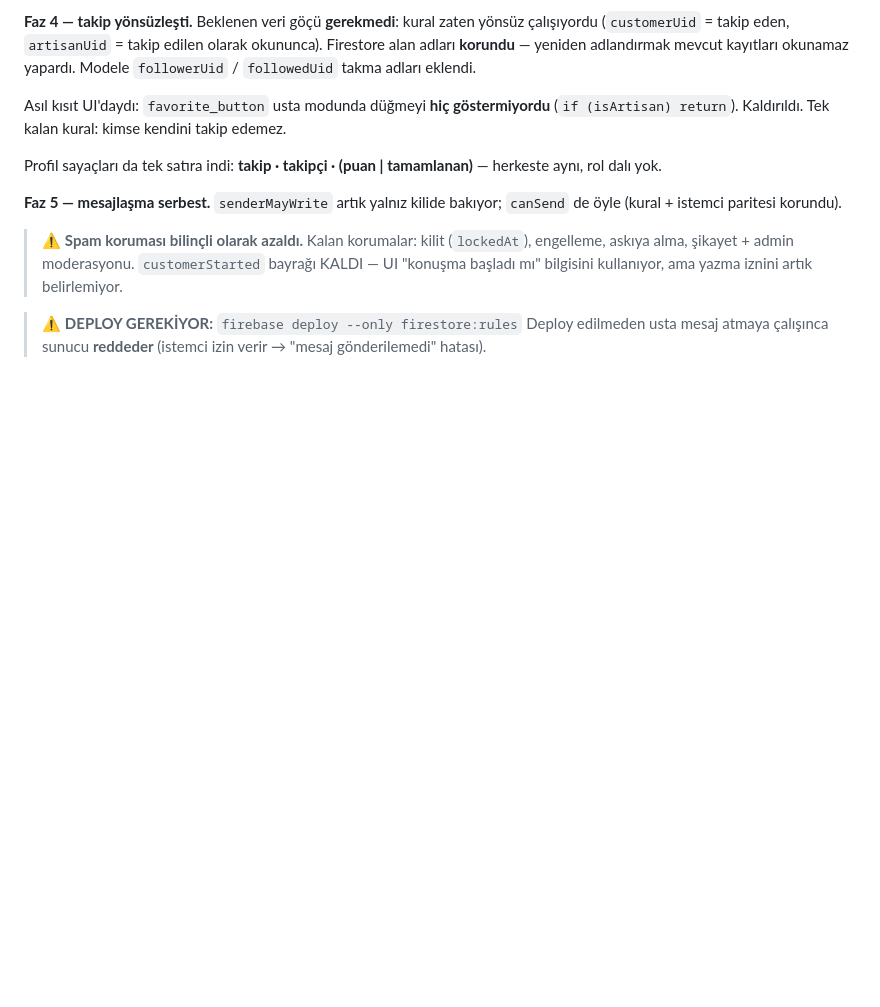
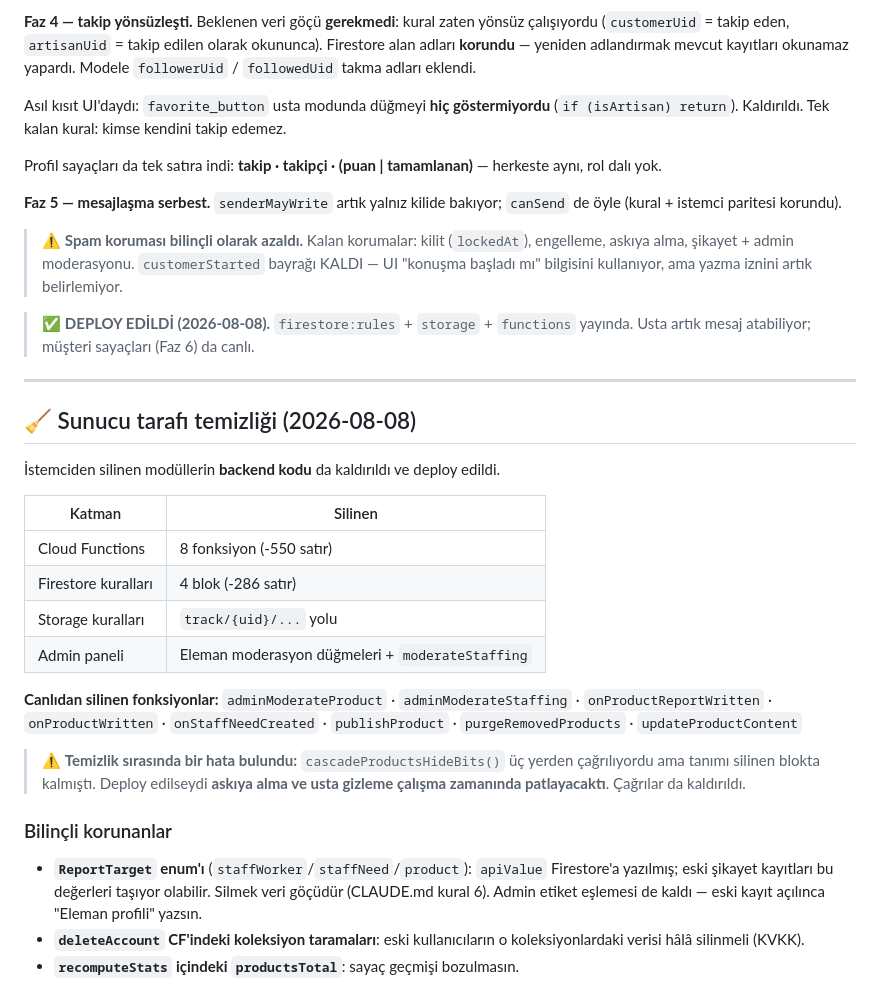
Before and after one commit to yusfylmz1-git/alljob, a Markdown page: vault/06-Test/PLAN-Sadelestirme.md, the part around the change. Drawn GitHub-style; blank space fills up the shorter version.

Commit message:
Deploy tamamlandi: kurallar + storage + functions yayinda
firestore:rules  -> Faz 5 (serbest mesajlasma) + Faz 6 (musteri sayaclari)
                    kural tarafi CANLI
storage          -> track/ yolu kaldirildi
functions        -> 8 olu fonksiyon canlidan SILINDI, kalanlar guncellendi

Silinen fonksiyonlar (europe-west1):
  adminModerateProduct · adminModerateStaffing · onProductReportWritten ·
  onProductWritten · onStaffNeedCreated · publishProduct ·
  purgeRemovedProducts · updateProductContent

Dogrulama: functions:list -> onJobWritten ve onReviewWritten yayinda
(Faz 6 sayaclari), product/staff fonksiyonlari listede YOK.

Deploy notu: ilk deneme "User code failed to load / Timeout after 10000"
verdi. Kod yerelde 1.4 sn'de yukleniyor (node -e require testi) -> sorun
kodda degildi, ag/API tarafiydi. Ikinci deneme gecti. Firebase etkilesimsiz
modda fonksiyon SILMEYI reddediyor; once functions:delete --force ile
silindi, sonra deploy.

Co-Authored-By: Claude Opus 5 <noreply@anthropic.com>

```diff
--- a/vault/06-Test/PLAN-Sadelestirme.md
+++ b/vault/06-Test/PLAN-Sadelestirme.md
@@ -132,6 +132,39 @@ Profil sayaçları da tek satıra indi: **takip · takipçi · (puan | tamamlana
 > `customerStarted` bayrağı KALDI — UI "konuşma başladı mı" bilgisini
 > kullanıyor, ama yazma iznini artık belirlemiyor.
 
-> ⚠️ **DEPLOY GEREKİYOR:** `firebase deploy --only firestore:rules`
-> Deploy edilmeden usta mesaj atmaya çalışınca sunucu **reddeder**
-> (istemci izin verir → "mesaj gönderilemedi" hatası).
+> ✅ **DEPLOY EDİLDİ (2026-08-08).** `firestore:rules` + `storage` +
+> `functions` yayında. Usta artık mesaj atabiliyor; müşteri sayaçları
+> (Faz 6) da canlı.
+
+
+---
+
+## 🧹 Sunucu tarafı temizliği (2026-08-08)
+
+İstemciden silinen modüllerin **backend kodu** da kaldırıldı ve deploy edildi.
+
+| Katman | Silinen |
+|---|---|
+| Cloud Functions | 8 fonksiyon (-550 satır) |
+| Firestore kuralları | 4 blok (-286 satır) |
+| Storage kuralları | `track/{uid}/...` yolu |
+| Admin paneli | Eleman moderasyon düğmeleri + `moderateStaffing` |
+
+**Canlıdan silinen fonksiyonlar:** `adminModerateProduct` ·
+`adminModerateStaffing` · `onProductReportWritten` · `onProductWritten` ·
+`onStaffNeedCreated` · `publishProduct` · `purgeRemovedProducts` ·
+`updateProductContent`
+
+> ⚠️ **Temizlik sırasında bir hata bulundu:** `cascadeProductsHideBits()`
+> üç yerden çağrılıyordu ama tanımı silinen blokta kalmıştı. Deploy
+> edilseydi **askıya alma ve usta gizleme çalışma zamanında patlayacaktı**.
+> Çağrılar da kaldırıldı.
+
+### Bilinçli korunanlar
+- **`ReportTarget` enum'ı** (`staffWorker`/`staffNeed`/`product`): `apiValue`
+  Firestore'a yazılmış; eski şikayet kayıtları bu değerleri taşıyor olabilir.
+  Silmek veri göçüdür (CLAUDE.md kural 6). Admin etiket eşlemesi de kaldı —
+  eski kayıt açılınca "Eleman profili" yazsın.
+- **`deleteAccount` CF'indeki koleksiyon taramaları**: eski kullanıcıların o
+  koleksiyonlardaki verisi hâlâ silinmeli (KVKK).
+- **`recomputeStats` içindeki `productsTotal`**: sayaç geçmişi bozulmasın.
```
